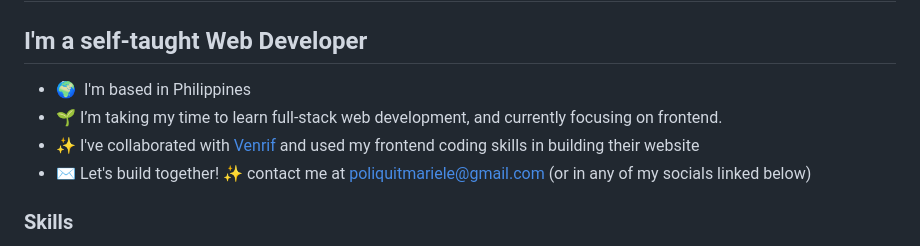
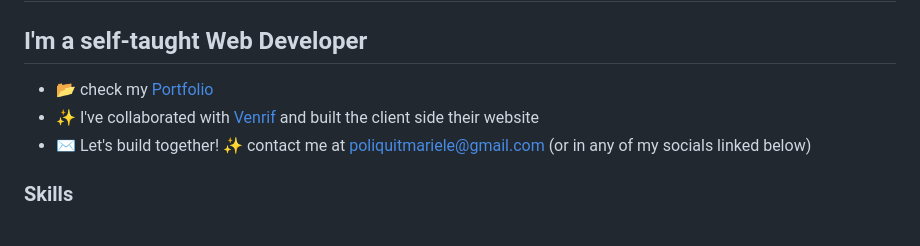
Before and after one commit to ladyMariele/ladyMariele, a Markdown page: README.md, the part around the change printed below. Rendered like a GitHub page.

```diff
--- a/README.md
+++ b/README.md
@@ -4,9 +4,8 @@ Hey! ![](https://user-images.githubusercontent.com/18350557/176309783-0785949b-9
 I'm a self-taught Web Developer
 -----------------------------
 
-* 🌍  I'm based in Philippines
-* 🌱 I’m taking my time to learn full-stack web development, and currently focusing on frontend.
-* ✨ I've collaborated with <a href="https://www.vileinstudios.com/venrif/">Venrif</a> and used my frontend coding skills in building their website
+* 📂 check my [Portfolio](https://ladymariele.github.io/portfolio/)
+*  ✨ I've collaborated with <a href="https://www.vileinstudios.com/venrif/">Venrif</a> and built the client side their website
 * ✉️  Let's build together! ✨ contact me at [poliquitmariele@gmail.com](mailto:poliquitmariele@gmail.com) (or in any of my socials linked below)
 
 ### Skills
```
Also changed, not shown: other parts of README.md (+2 -2 lines).
